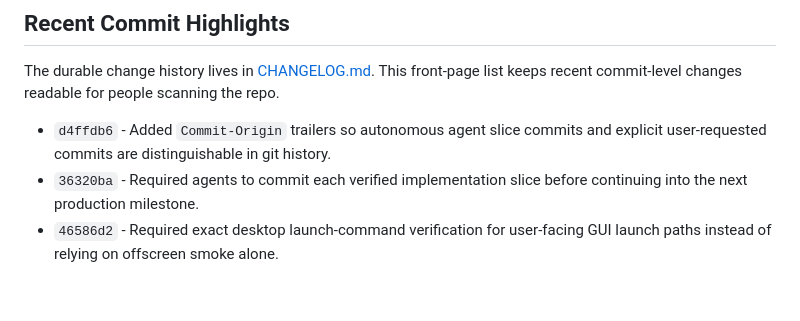
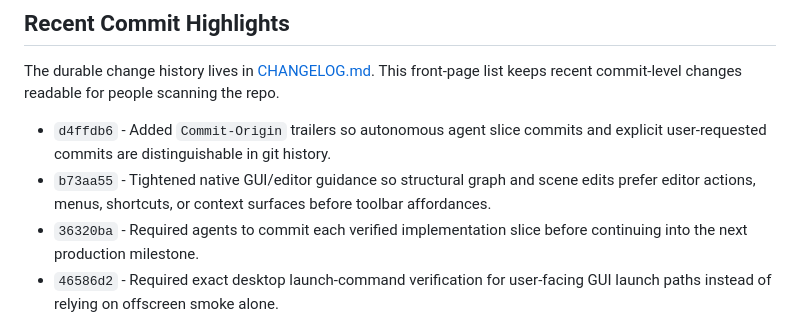
Before and after one commit to tarkansarim/CppStudio, a Markdown page: README.md, the part around the change. Drawn GitHub-style; blank space fills up the shorter version.

Commit message:
Update GUI guidance commit highlight
Commit-Origin: agent-slice

```diff
--- a/README.md
+++ b/README.md
@@ -36,6 +36,9 @@ commit-level changes readable for people scanning the repo.
 
 - `d4ffdb6` - Added `Commit-Origin` trailers so autonomous agent slice commits
   and explicit user-requested commits are distinguishable in git history.
+- `b73aa55` - Tightened native GUI/editor guidance so structural graph and scene
+  edits prefer editor actions, menus, shortcuts, or context surfaces before
+  toolbar affordances.
 - `36320ba` - Required agents to commit each verified implementation slice before
   continuing into the next production milestone.
 - `46586d2` - Required exact desktop launch-command verification for user-facing
```
